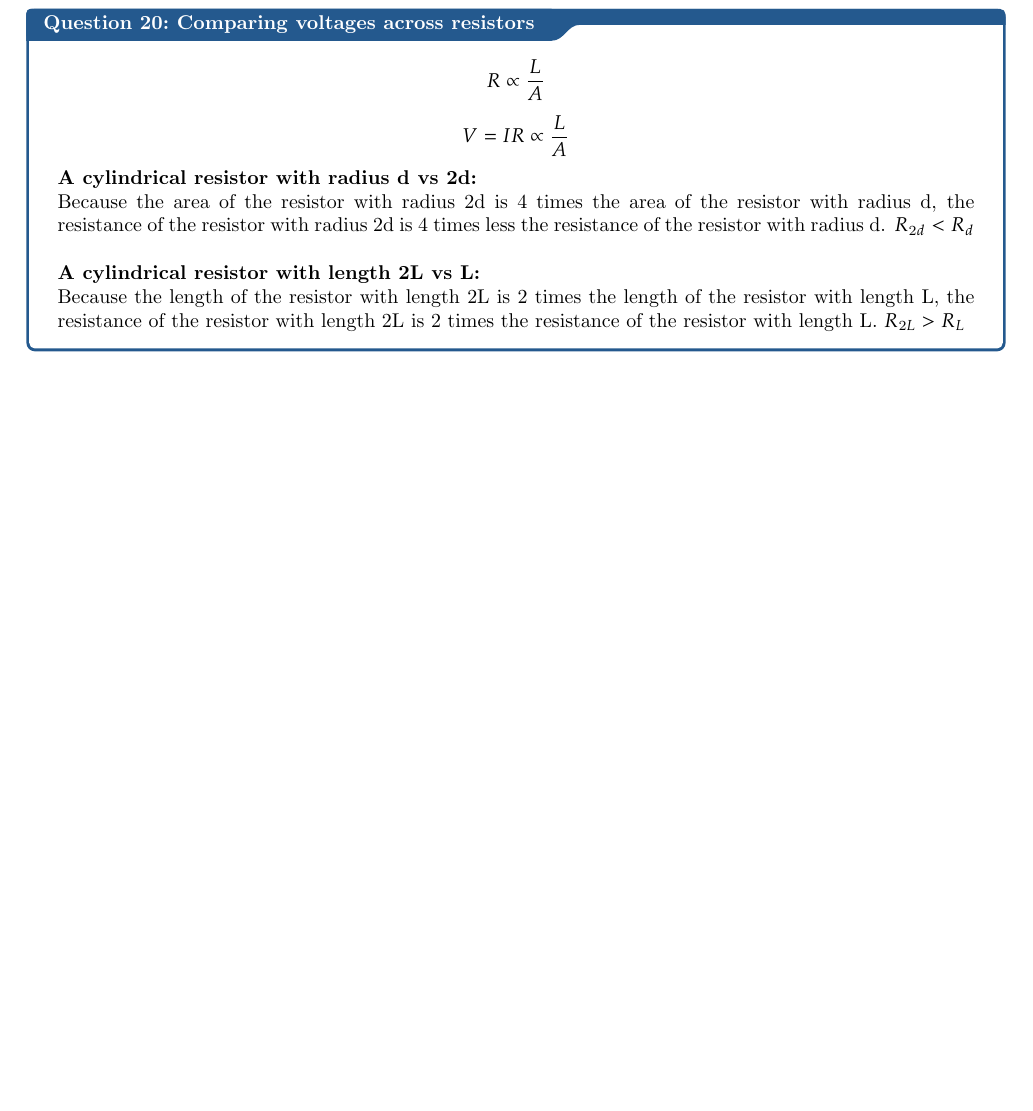
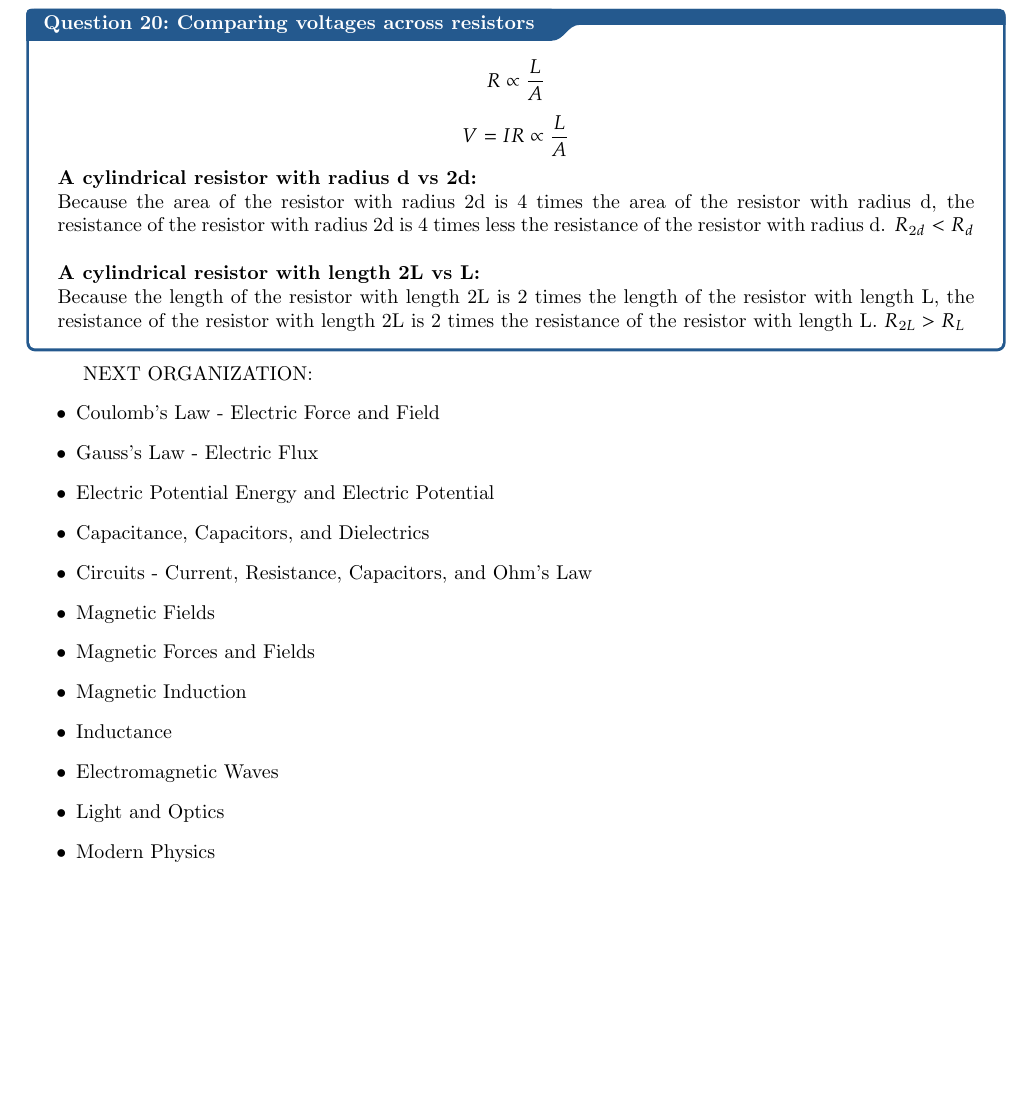
Before and after one commit to B3N101/classNotesHS, a LaTeX thesis (AP_PHYSICS_C_EM/AP_PHYSICS_C_EM.tex): part of page 23 of 23, cut so that both start at the same text, the shorter picture padded with empty space. Compiled offline with pdfLaTeX.

Commit message:
note plans added

```diff
--- a/AP_PHYSICS_C_EM/AP_PHYSICS_C_EM.tex
+++ b/AP_PHYSICS_C_EM/AP_PHYSICS_C_EM.tex
@@ -745,6 +745,21 @@ $$ E_{eff} = \frac{kQ}{\pi r^2} \int_0^{\frac{3\pi}{2}} \sin \theta d\theta = \f
   Because the length of the resistor with length 2L is 2 times the length of the resistor with length L, the resistance of the resistor with length 2L is 2 times the resistance of the resistor with length L. $ R_{2L} > R_L $
 }
 
+NEXT ORGANIZATION:
+\begin{itemize}
+  \item Coulomb's Law - Electric Force and Field
+  \item Gauss's Law - Electric Flux
+  \item Electric Potential Energy and Electric Potential
+  \item Capacitance, Capacitors, and Dielectrics
+  \item Circuits - Current, Resistance, Capacitors, and Ohm's Law
+  \item Magnetic Fields
+  \item Magnetic Forces and Fields
+  \item Magnetic Induction
+  \item Inductance
+  \item Electromagnetic Waves
+  \item Light and Optics
+  \item Modern Physics
+\end{itemize}
 
 
 \end{document}
```
Also changed, not shown: AP_PHYSICS_C_EM/AP_PHYSICS_C_EM.pdf, 3 other files.
